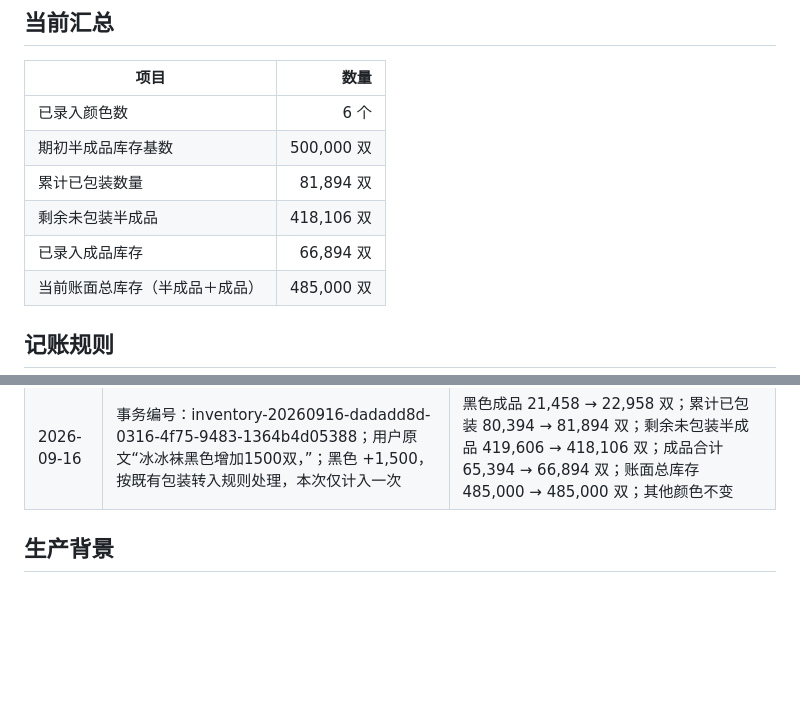
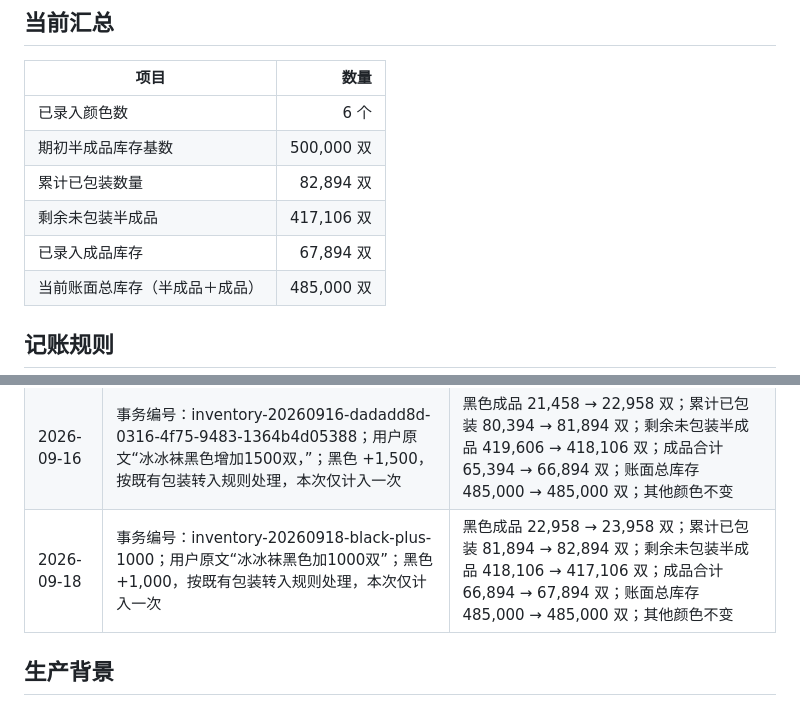
Before and after one commit to xianer-AI/xianer-ai-brain, a Markdown page: 袜子生产制造袜子厂/库存记录/2026下半年冰冰袜库存包装统计.md, 2 parts joined by grey strips. GitHub-like rendering; blank space fills up the shorter version.

Commit message:
库存：冰冰袜黑色增加1000双

```diff
--- a/袜子生产制造袜子厂/库存记录/2026下半年冰冰袜库存包装统计.md
+++ b/袜子生产制造袜子厂/库存记录/2026下半年冰冰袜库存包装统计.md
@@ -10,9 +10,9 @@
 |---|---:|
 | 已录入颜色数 | 6 个 |
 | 期初半成品库存基数 | 500,000 双 |
-| 累计已包装数量 | 81,894 双 |
-| 剩余未包装半成品 | 418,106 双 |
-| 已录入成品库存 | 66,894 双 |
+| 累计已包装数量 | 82,894 双 |
+| 剩余未包装半成品 | 417,106 双 |
+| 已录入成品库存 | 67,894 双 |
 | 当前账面总库存（半成品＋成品） | 485,000 双 |
 
 ## 记账规则
@@ -49,6 +49,7 @@
 | 2026-09-14 | 黑色 -15,000，按成品减少处理，不恢复半成品 | 黑色 20,958；累计已包装 79,894；剩余未包装 420,106；当前成品 64,894；总库存 485,000 |
 | 2026-09-14 | 黑色 +500，按包装转入处理 | 黑色 21,458；累计已包装 80,394；剩余未包装 419,606；当前成品 65,394；总库存 485,000 |
 | 2026-09-16 | 事务编号：inventory-20260916-dadadd8d-0316-4f75-9483-1364b4d05388；用户原文“冰冰袜黑色增加1500双，”；黑色 +1,500，按既有包装转入规则处理，本次仅计入一次 | 黑色成品 21,458 → 22,958 双；累计已包装 80,394 → 81,894 双；剩余未包装半成品 419,606 → 418,106 双；成品合计 65,394 → 66,894 双；账面总库存 485,000 → 485,000 双；其他颜色不变 |
+| 2026-09-18 | 事务编号：inventory-20260918-black-plus-1000；用户原文“冰冰袜黑色加1000双”；黑色 +1,000，按既有包装转入规则处理，本次仅计入一次 | 黑色成品 22,958 → 23,958 双；累计已包装 81,894 → 82,894 双；剩余未包装半成品 418,106 → 417,106 双；成品合计 66,894 → 67,894 双；账面总库存 485,000 → 485,000 双；其他颜色不变 |
 
 ## 生产背景
 
```
Also changed, not shown: other parts of 袜子生产制造袜子厂/库存记录/2026下半年冰冰袜库存包装统计.md (+2 -2 lines).
